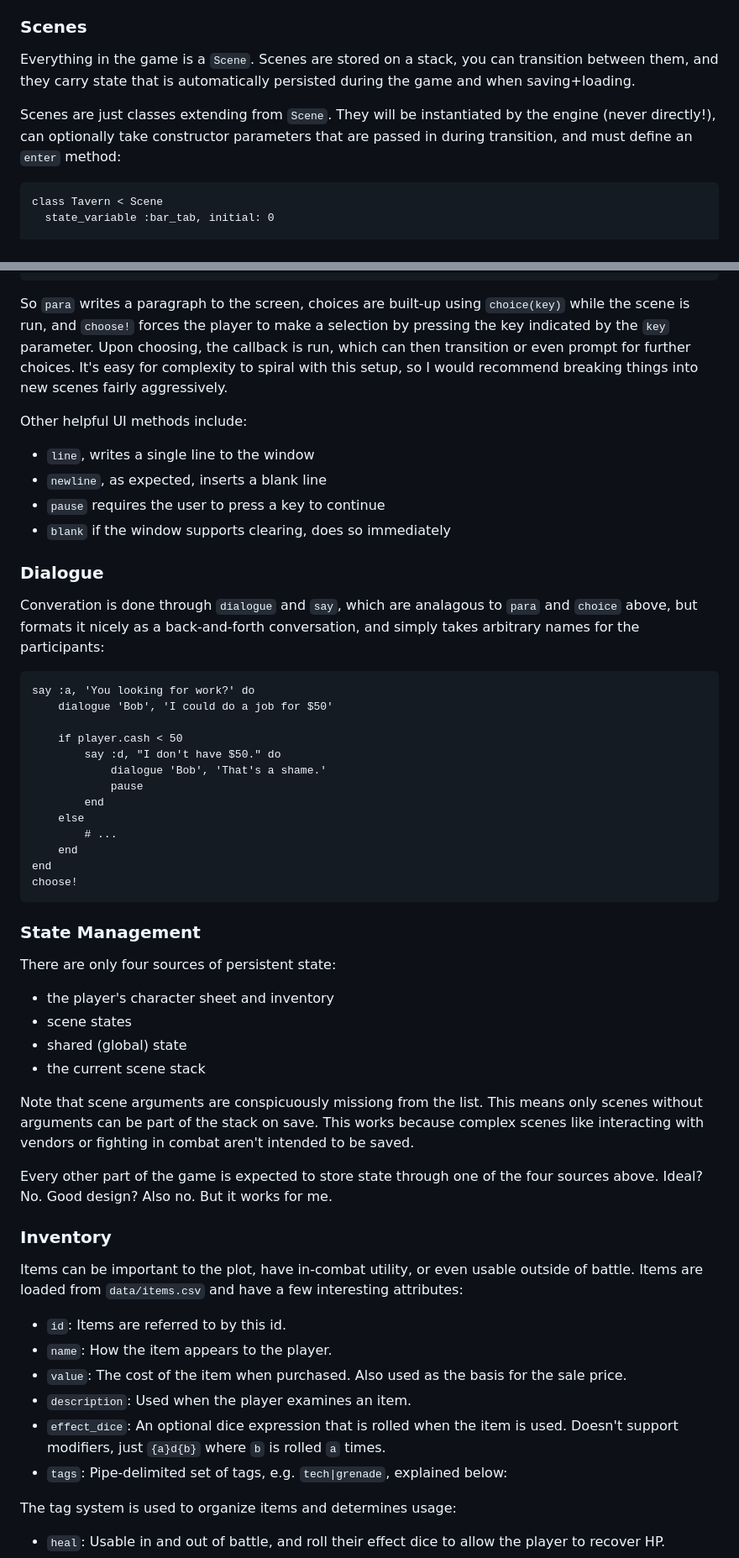
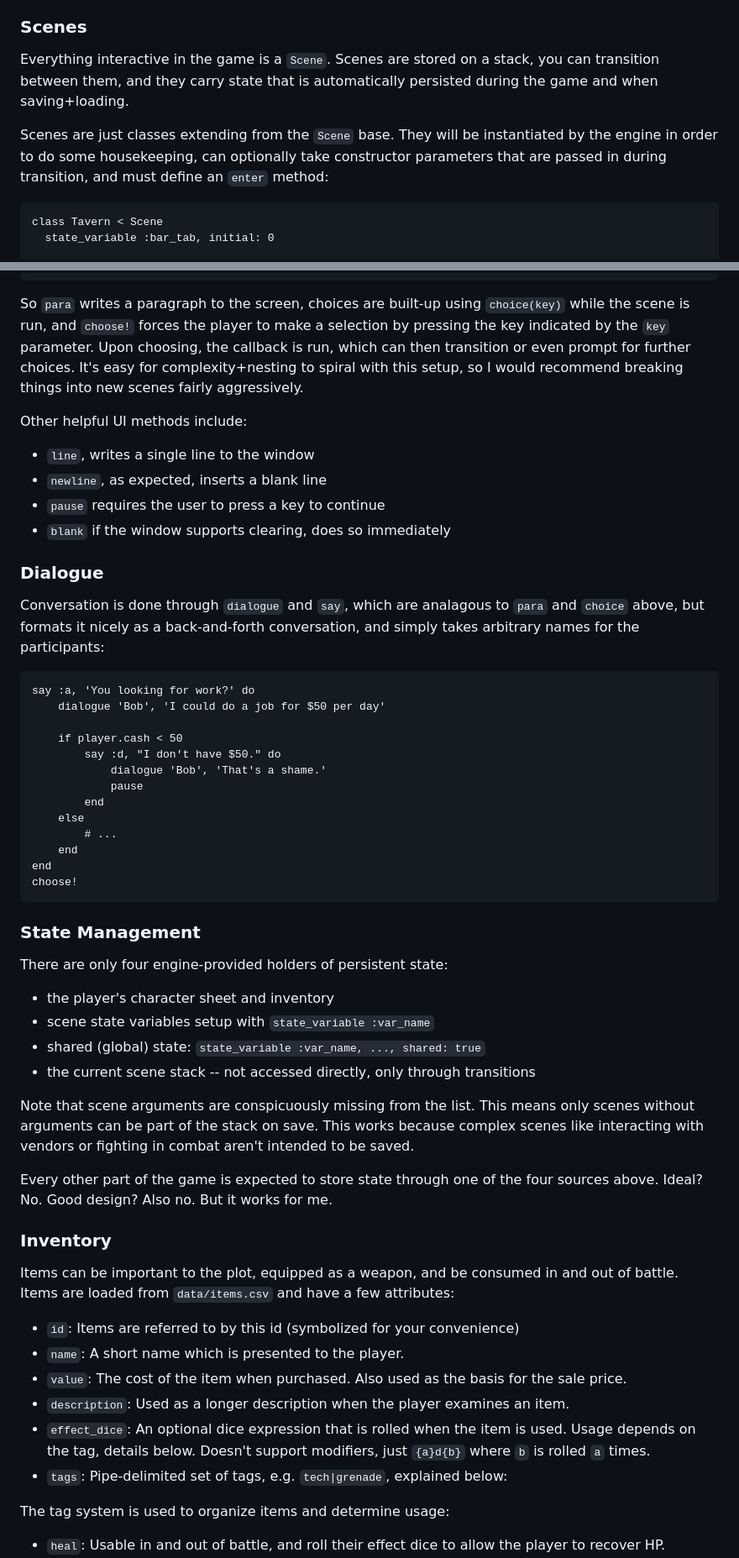
Before and after one commit to dougsparling/spix4, a Markdown page: README.md, 2 parts joined by grey strips. Shown: that part at 84% size. Drawn GitHub-style.

````diff
--- a/README.md
+++ b/README.md
@@ -30,9 +30,9 @@ This project is comprised of two main parts:
 
 ### Scenes
 
-Everything in the game is a `Scene`. Scenes are stored on a stack, you can transition between them, and they carry state that is automatically persisted during the game and when saving+loading.
+Everything interactive in the game is a `Scene`. Scenes are stored on a stack, you can transition between them, and they carry state that is automatically persisted during the game and when saving+loading.
 
-Scenes are just classes extending from `Scene`. They will be instantiated by the engine (never directly!), can optionally take constructor parameters that are passed in during transition, and must define an `enter` method:
+Scenes are just classes extending from the `Scene` base. They will be instantiated by the engine in order to do some housekeeping, can optionally take constructor parameters that are passed in during transition, and must define an `enter` method:
 
 ```
 class Tavern < Scene
@@ -84,7 +84,7 @@ class TheForest < Scene
 end
 ```
 
-So `para` writes a paragraph to the screen, choices are built-up using `choice(key)` while the scene is run, and `choose!` forces the player to make a selection by pressing the key indicated by the `key` parameter. Upon choosing, the callback is run, which can then transition or even prompt for further choices. It's easy for complexity to spiral with this setup, so I would recommend breaking things into new scenes fairly aggressively.
+So `para` writes a paragraph to the screen, choices are built-up using `choice(key)` while the scene is run, and `choose!` forces the player to make a selection by pressing the key indicated by the `key` parameter. Upon choosing, the callback is run, which can then transition or even prompt for further choices. It's easy for complexity+nesting to spiral with this setup, so I would recommend breaking things into new scenes fairly aggressively.
 
 Other helpful UI methods include:
 * `line`, writes a single line to the window
@@ -94,11 +94,11 @@ Other helpful UI methods include:
 
 ### Dialogue
 
-Converation is done through `dialogue` and `say`, which are analagous to `para` and `choice` above, but formats it nicely as a back-and-forth conversation, and simply takes arbitrary names for the participants:
+Conversation is done through `dialogue` and `say`, which are analagous to `para` and `choice` above, but formats it nicely as a back-and-forth conversation, and simply takes arbitrary names for the participants:
 
 ```
 say :a, 'You looking for work?' do
-    dialogue 'Bob', 'I could do a job for $50'
+    dialogue 'Bob', 'I could do a job for $50 per day'
 
     if player.cash < 50
         say :d, "I don't have $50." do
@@ -112,32 +112,31 @@ end
 choose!
 ```
 
-
 ### State Management
 
-There are only four sources of persistent state:
+There are only four engine-provided holders of persistent state:
 
 * the player's character sheet and inventory
-* scene states
-* shared (global) state
-* the current scene stack
+* scene state variables setup with `state_variable :var_name`
+* shared (global) state: `state_variable :var_name, ..., shared: true`
+* the current scene stack -- not accessed directly, only through transitions
 
-Note that scene arguments are conspicuously missiong from the list. This means only scenes without arguments can be part of the stack on save. This works because complex scenes like interacting with vendors or fighting in combat aren't intended to be saved.
+Note that scene arguments are conspicuously missing from the list. This means only scenes without arguments can be part of the stack on save. This works because complex scenes like interacting with vendors or fighting in combat aren't intended to be saved.
 
 Every other part of the game is expected to store state through one of the four sources above. Ideal? No. Good design? Also no. But it works for me.
 
 ### Inventory
 
-Items can be important to the plot, have in-combat utility, or even usable outside of battle. Items are loaded from `data/items.csv` and have a few interesting attributes:
+Items can be important to the plot, equipped as a weapon, and be consumed in and out of battle. Items are loaded from `data/items.csv` and have a few attributes:
 
-* `id`: Items are referred to by this id.
-* `name`: How the item appears to the player.
+* `id`: Items are referred to by this id (symbolized for your convenience)
+* `name`: A short name which is presented to the player.
 * `value`: The cost of the item when purchased. Also used as the basis for the sale price.
-* `description`: Used when the player examines an item.
-* `effect_dice`: An optional dice expression that is rolled when the item is used. Doesn't support modifiers, just `{a}d{b}` where `b` is rolled `a` times.
+* `description`: Used as a longer description when the player examines an item.
+* `effect_dice`: An optional dice expression that is rolled when the item is used. Usage depends on the tag, details below. Doesn't support modifiers, just `{a}d{b}` where `b` is rolled `a` times.
 * `tags`: Pipe-delimited set of tags, e.g. `tech|grenade`, explained below:
 
-The tag system is used to organize items and determines usage:
+The tag system is used to organize items and determine usage:
 
 * `heal`: Usable in and out of battle, and roll their effect dice to allow the player to recover HP.
 * `plot`: Important for advancing the story and cannot be sold or used, and will not be stolen. Can only be removed from the inventory programmatically.
````
Also changed, not shown: other parts of README.md (+9 -9 lines).
